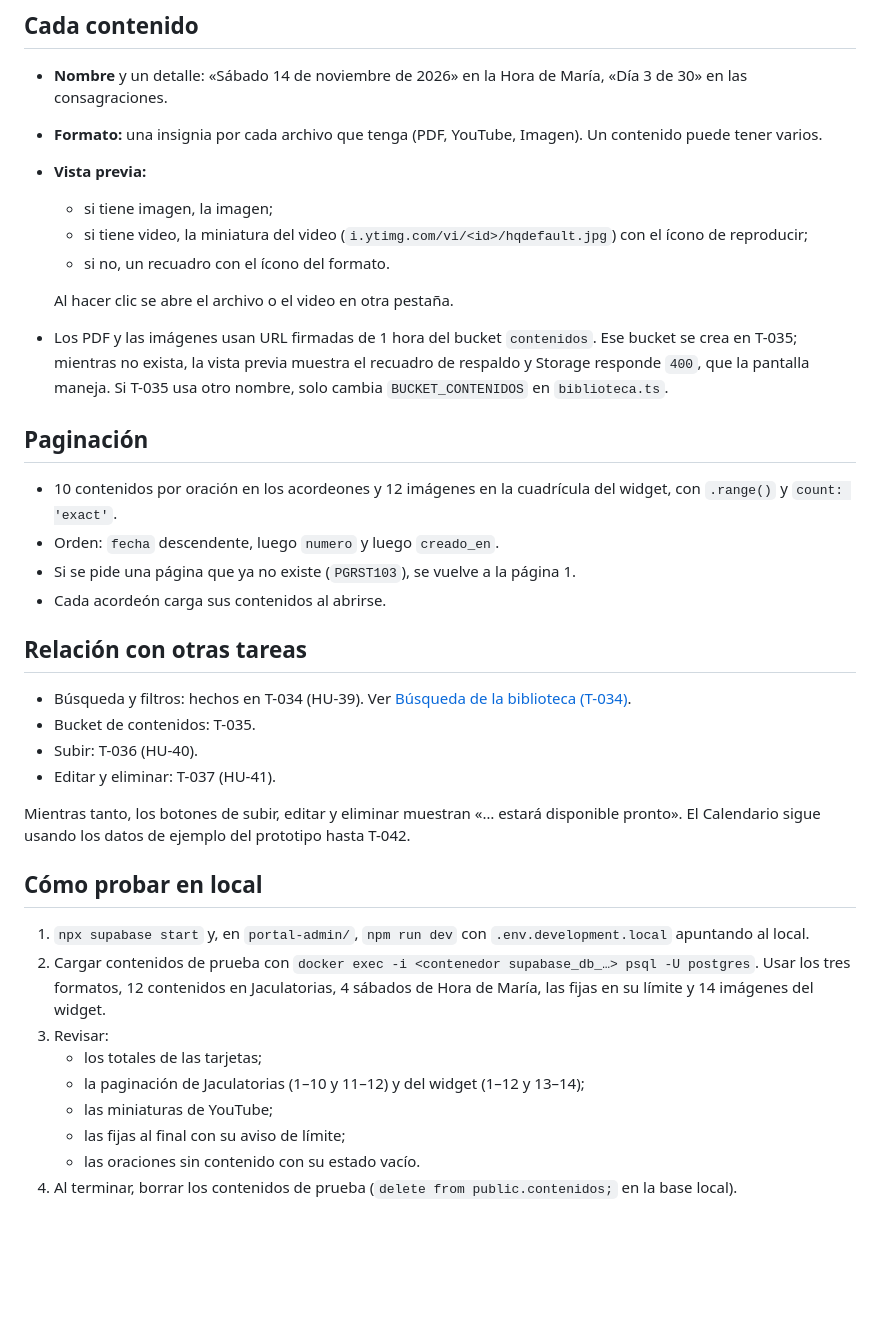
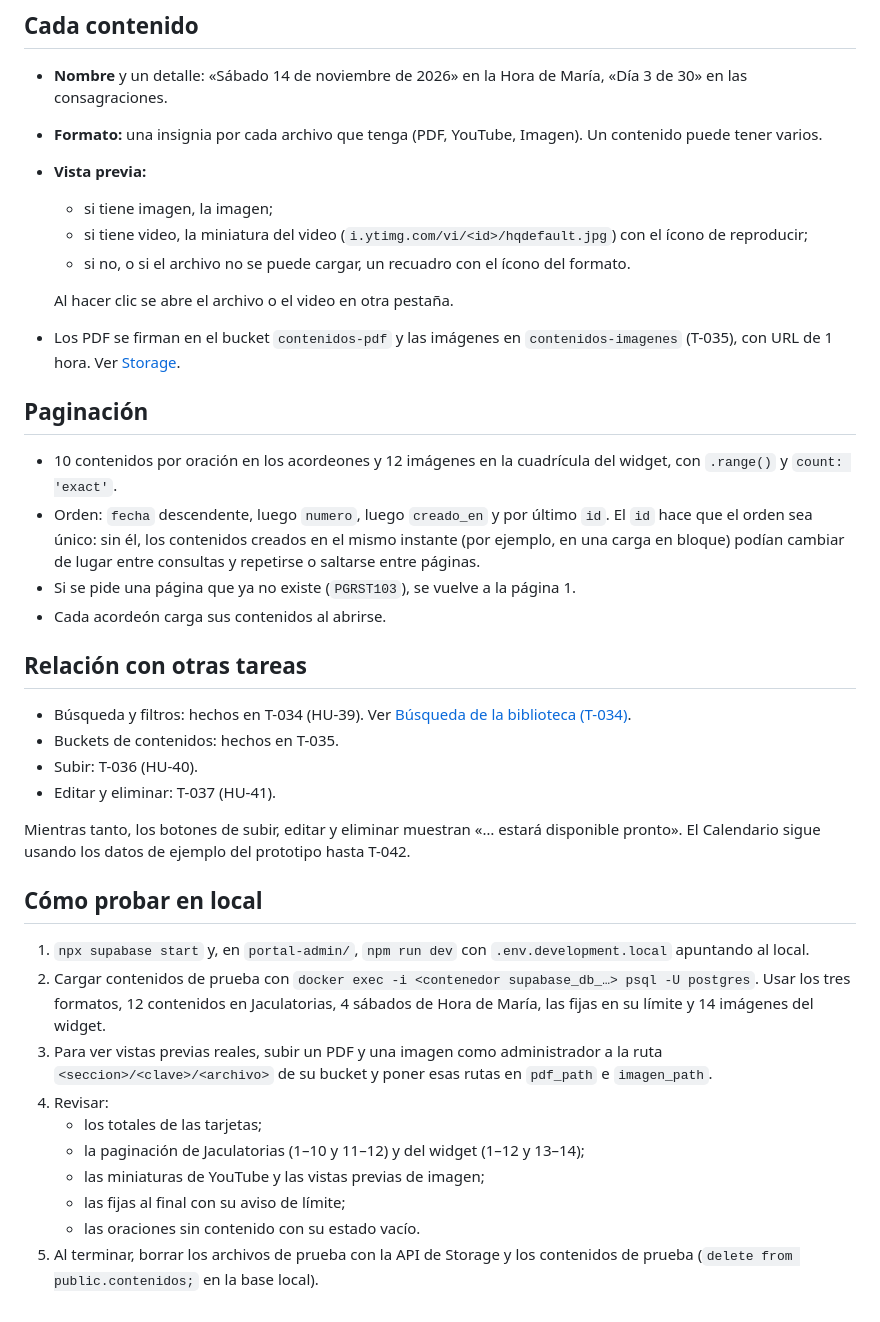
Before and after one commit to barrerosarah9/Escuela-de-los-Sagrados-Corazones, a Markdown page: docs/Portal web/Biblioteca (T-033).md, the part around the change. Rendered like a GitHub page; blank space fills up the shorter version.

```diff
--- a/docs/Portal web/Biblioteca (T-033).md
+++ b/docs/Portal web/Biblioteca (T-033).md
@@ -35,25 +35,26 @@ Cada tarjeta muestra el total de contenidos de su tipo. Ese total sale de una so
 - **Vista previa:**
   - si tiene imagen, la imagen;
   - si tiene video, la miniatura del video (`i.ytimg.com/vi/<id>/hqdefault.jpg`) con el ícono de reproducir;
-  - si no, un recuadro con el ícono del formato.
+  - si no, o si el archivo no se puede cargar, un recuadro con el ícono del formato.
 
   Al hacer clic se abre el archivo o el video en otra pestaña.
-- Los PDF y las imágenes usan URL firmadas de 1 hora del bucket `contenidos`. Ese bucket se crea en T-035;
-  mientras no exista, la vista previa muestra el recuadro de respaldo y Storage responde `400`, que la pantalla
-  maneja. Si T-035 usa otro nombre, solo cambia `BUCKET_CONTENIDOS` en `biblioteca.ts`.
+- Los PDF se firman en el bucket `contenidos-pdf` y las imágenes en `contenidos-imagenes` (T-035), con URL de
+  1 hora. Ver [Storage](../Base%20de%20datos/Storage%20(T-018).md).
 
 ## Paginación
 
 - 10 contenidos por oración en los acordeones y 12 imágenes en la cuadrícula del widget, con `.range()` y
   `count: 'exact'`.
-- Orden: `fecha` descendente, luego `numero` y luego `creado_en`.
+- Orden: `fecha` descendente, luego `numero`, luego `creado_en` y por último `id`. El `id` hace que el orden
+  sea único: sin él, los contenidos creados en el mismo instante (por ejemplo, en una carga en bloque) podían
+  cambiar de lugar entre consultas y repetirse o saltarse entre páginas.
 - Si se pide una página que ya no existe (`PGRST103`), se vuelve a la página 1.
 - Cada acordeón carga sus contenidos al abrirse.
 
 ## Relación con otras tareas
 
 - Búsqueda y filtros: hechos en T-034 (HU-39). Ver [Búsqueda de la biblioteca (T-034)](B%C3%BAsqueda%20de%20la%20biblioteca%20(T-034).md).
-- Bucket de contenidos: T-035.
+- Buckets de contenidos: hechos en T-035.
 - Subir: T-036 (HU-40).
 - Editar y eliminar: T-037 (HU-41).
 
@@ -66,10 +67,13 @@ usando los datos de ejemplo del prototipo hasta T-042.
 2. Cargar contenidos de prueba con `docker exec -i <contenedor supabase_db_…> psql -U postgres`. Usar los tres
    formatos, 12 contenidos en Jaculatorias, 4 sábados de Hora de María, las fijas en su límite y 14 imágenes del
    widget.
-3. Revisar:
+3. Para ver vistas previas reales, subir un PDF y una imagen como administrador a la ruta
+   `<seccion>/<clave>/<archivo>` de su bucket y poner esas rutas en `pdf_path` e `imagen_path`.
+4. Revisar:
    - los totales de las tarjetas;
    - la paginación de Jaculatorias (1–10 y 11–12) y del widget (1–12 y 13–14);
-   - las miniaturas de YouTube;
+   - las miniaturas de YouTube y las vistas previas de imagen;
    - las fijas al final con su aviso de límite;
    - las oraciones sin contenido con su estado vacío.
-4. Al terminar, borrar los contenidos de prueba (`delete from public.contenidos;` en la base local).
+5. Al terminar, borrar los archivos de prueba con la API de Storage y los contenidos de prueba
+   (`delete from public.contenidos;` en la base local).
```
Also changed, not shown: docs/Base de datos/Storage (T-018).md (+93 -9 lines).
